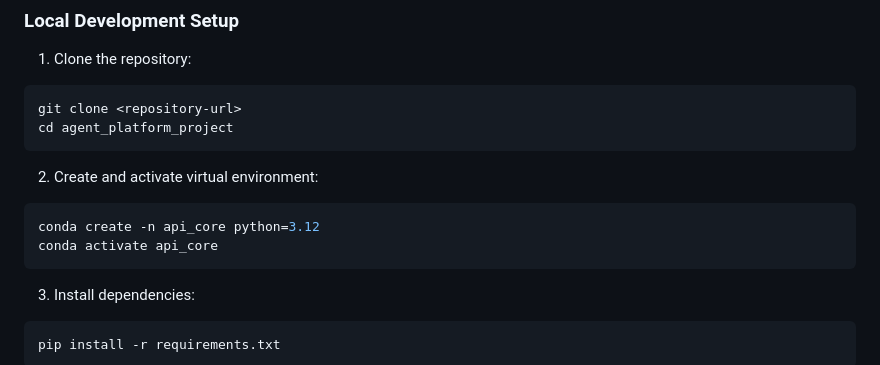
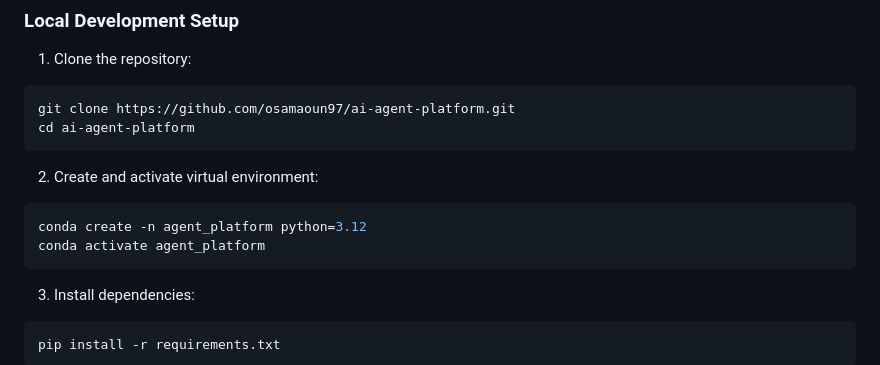
Before and after one commit to osamaoun97/ai-agent-platform, a Markdown page: readme.MD, the part around the change. Drawn GitHub-style.

````diff
--- a/readme.MD
+++ b/readme.MD
@@ -60,14 +60,14 @@ A Postman collection is available in the "Agent Platform Complete API" json file
 ### Local Development Setup
 1. Clone the repository:
 ```bash
-git clone <repository-url>
-cd agent_platform_project
+git clone https://github.com/osamaoun97/ai-agent-platform.git
+cd ai-agent-platform
 ```
 
 2. Create and activate virtual environment:
 ```bash
-conda create -n api_core python=3.12
-conda activate api_core
+conda create -n agent_platform python=3.12
+conda activate agent_platform
 ```
 
 3. Install dependencies:
````
